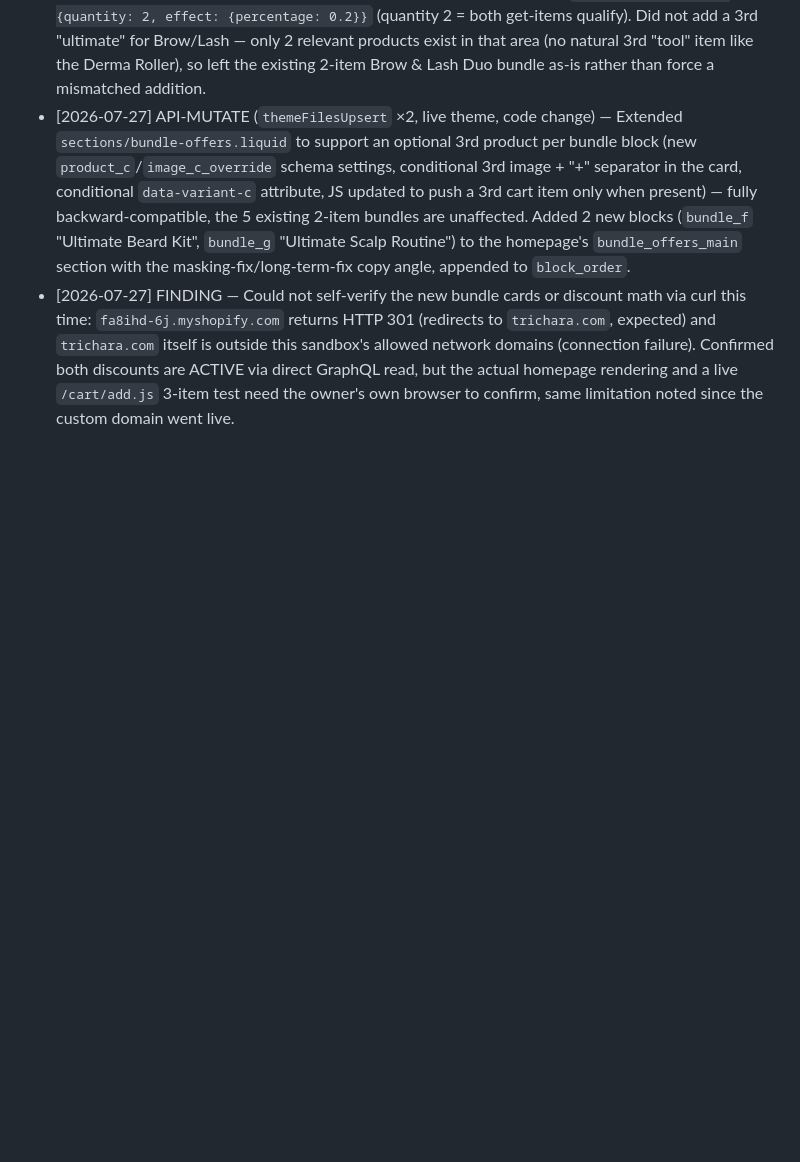
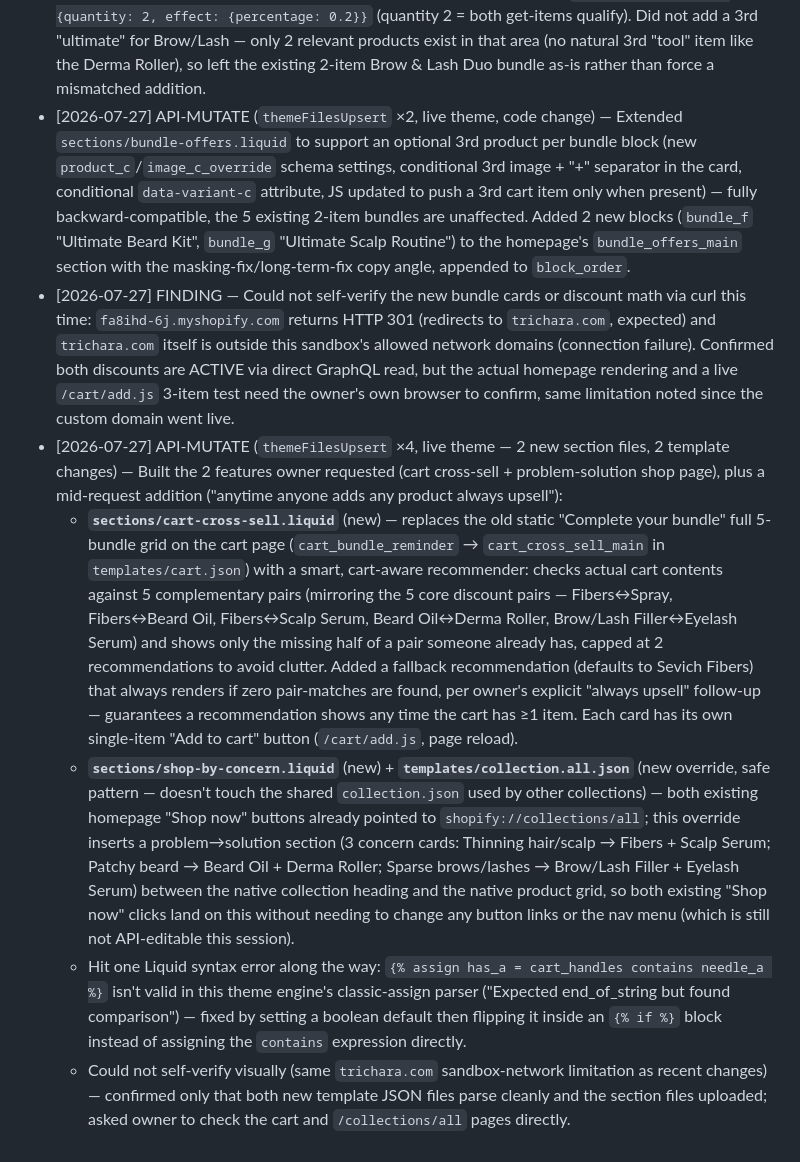
Before and after one commit to bobbinpersonal-ai/densara, a Markdown page: PROGRESS.md, the part around the change. Drawn GitHub-style; blank space fills up the shorter version.

Commit message:
Add smart cart cross-sell + problem-solution shop page
Cart page now recommends the missing half of a complementary pair
based on actual cart contents (falls back to Fibers if no pair
matches, so an upsell always shows). Both "Shop now" buttons now
land on a new problem->solution intro on the all-products page
via a collection.all.json override, ahead of the existing product
grid.

```diff
--- a/PROGRESS.md
+++ b/PROGRESS.md
@@ -170,3 +170,8 @@ Types: `FILE`, `API-READ`, `API-MUTATE`, `PLAN`, `DECISION`
 - [2026-07-27] API-MUTATE (`discountAutomaticBxgyCreate` ×2, live/ACTIVE immediately per explicit owner "make live" instruction — deviated from the usual draft-first default with direct confirmation) — Created 2 new 3-item automatic bundle discounts: **Ultimate Beard Kit** (`gid://shopify/DiscountAutomaticNode/1535272779993`) — buy Sevich Fibers, get East Moon Beard Growth Oil + Trichara Derma Roller both 20% off ($88 → $79.20); **Ultimate Scalp Routine** (`gid://shopify/DiscountAutomaticNode/1535272812761`) — buy Sevich Fibers, get Bunee FiberHold Spray + Hoegoa Scalp Serum both 20% off ($91 → $81.60). Had to introspect `DiscountAutomaticBxgyInput` live — a flat `percentage` on `customerGets.value` is rejected for BXGY discounts ("Only discountOnQuantity permitted"); fixed by wrapping it as `discountOnQuantity: {quantity: 2, effect: {percentage: 0.2}}` (quantity 2 = both get-items qualify). Did not add a 3rd "ultimate" for Brow/Lash — only 2 relevant products exist in that area (no natural 3rd "tool" item like the Derma Roller), so left the existing 2-item Brow & Lash Duo bundle as-is rather than force a mismatched addition.
 - [2026-07-27] API-MUTATE (`themeFilesUpsert` ×2, live theme, code change) — Extended `sections/bundle-offers.liquid` to support an optional 3rd product per bundle block (new `product_c`/`image_c_override` schema settings, conditional 3rd image + "+" separator in the card, conditional `data-variant-c` attribute, JS updated to push a 3rd cart item only when present) — fully backward-compatible, the 5 existing 2-item bundles are unaffected. Added 2 new blocks (`bundle_f` "Ultimate Beard Kit", `bundle_g` "Ultimate Scalp Routine") to the homepage's `bundle_offers_main` section with the masking-fix/long-term-fix copy angle, appended to `block_order`.
 - [2026-07-27] FINDING — Could not self-verify the new bundle cards or discount math via curl this time: `fa8ihd-6j.myshopify.com` returns HTTP 301 (redirects to `trichara.com`, expected) and `trichara.com` itself is outside this sandbox's allowed network domains (connection failure). Confirmed both discounts are ACTIVE via direct GraphQL read, but the actual homepage rendering and a live `/cart/add.js` 3-item test need the owner's own browser to confirm, same limitation noted since the custom domain went live.
+- [2026-07-27] API-MUTATE (`themeFilesUpsert` ×4, live theme — 2 new section files, 2 template changes) — Built the 2 features owner requested (cart cross-sell + problem-solution shop page), plus a mid-request addition ("anytime anyone adds any product always upsell"):
+  - **`sections/cart-cross-sell.liquid`** (new) — replaces the old static "Complete your bundle" full 5-bundle grid on the cart page (`cart_bundle_reminder` → `cart_cross_sell_main` in `templates/cart.json`) with a smart, cart-aware recommender: checks actual cart contents against 5 complementary pairs (mirroring the 5 core discount pairs — Fibers↔Spray, Fibers↔Beard Oil, Fibers↔Scalp Serum, Beard Oil↔Derma Roller, Brow/Lash Filler↔Eyelash Serum) and shows only the missing half of a pair someone already has, capped at 2 recommendations to avoid clutter. Added a fallback recommendation (defaults to Sevich Fibers) that always renders if zero pair-matches are found, per owner's explicit "always upsell" follow-up — guarantees a recommendation shows any time the cart has ≥1 item. Each card has its own single-item "Add to cart" button (`/cart/add.js`, page reload).
+  - **`sections/shop-by-concern.liquid`** (new) + **`templates/collection.all.json`** (new override, safe pattern — doesn't touch the shared `collection.json` used by other collections) — both existing homepage "Shop now" buttons already pointed to `shopify://collections/all`; this override inserts a problem→solution section (3 concern cards: Thinning hair/scalp → Fibers + Scalp Serum; Patchy beard → Beard Oil + Derma Roller; Sparse brows/lashes → Brow/Lash Filler + Eyelash Serum) between the native collection heading and the native product grid, so both existing "Shop now" clicks land on this without needing to change any button links or the nav menu (which is still not API-editable this session).
+  - Hit one Liquid syntax error along the way: `{% assign has_a = cart_handles contains needle_a %}` isn't valid in this theme engine's classic-assign parser ("Expected end_of_string but found comparison") — fixed by setting a boolean default then flipping it inside an `{% if %}` block instead of assigning the `contains` expression directly.
+  - Could not self-verify visually (same `trichara.com` sandbox-network limitation as recent changes) — confirmed only that both new template JSON files parse cleanly and the section files uploaded; asked owner to check the cart and `/collections/all` pages directly.
```
Also changed, not shown: CLAUDE.md (+1 -0 lines).
